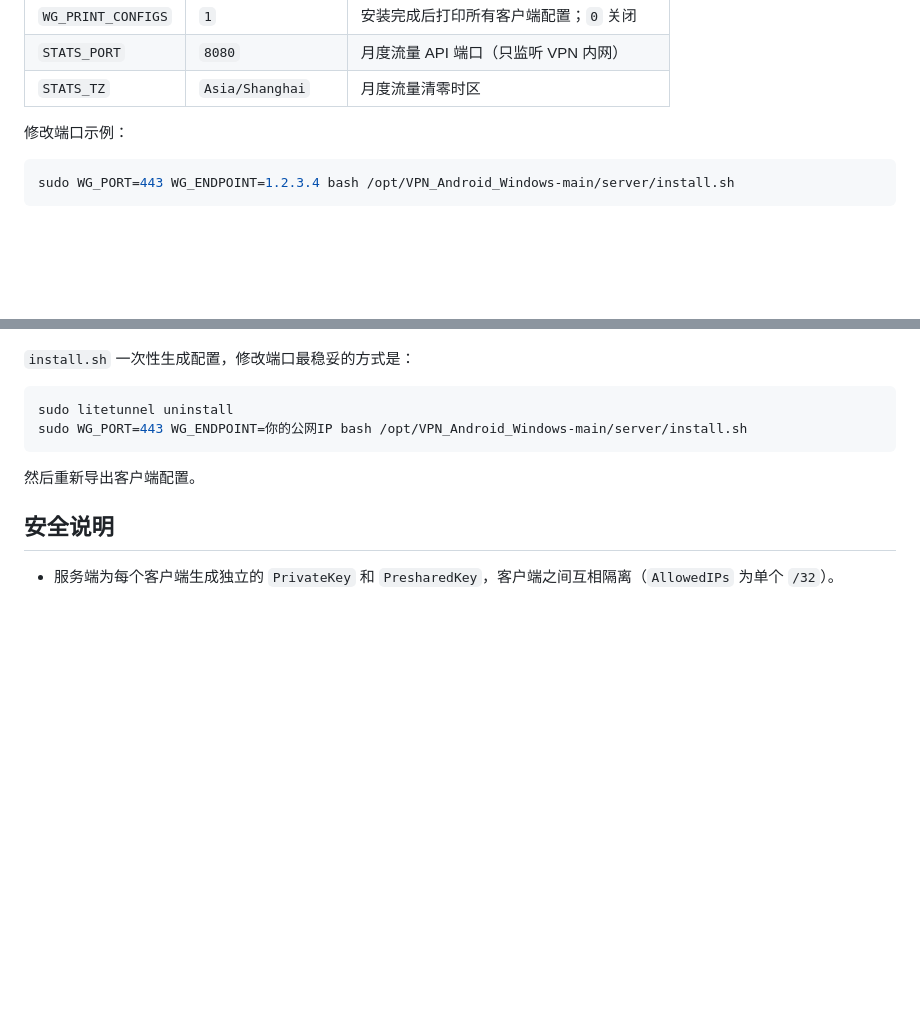
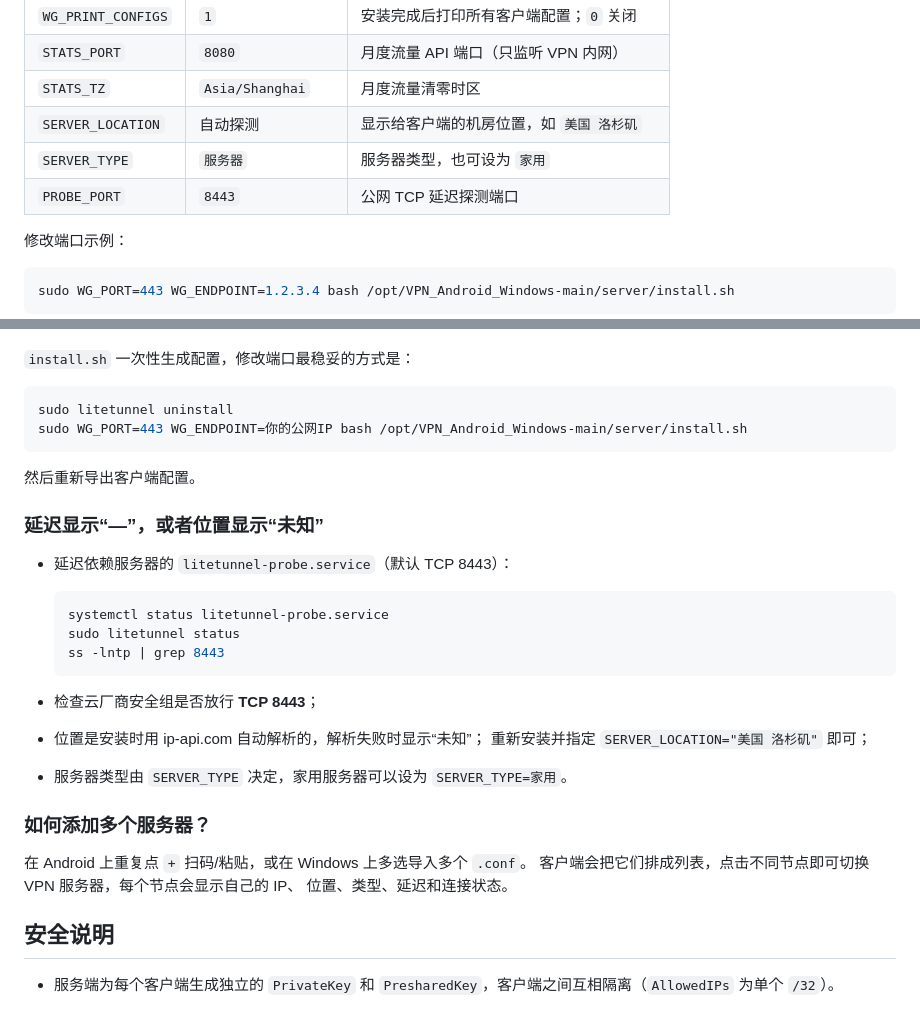
Before and after one commit to Brianown/VPN_Android_Windows, a Markdown page: README.md, 2 parts joined by grey strips. GitHub-like rendering; blank space fills up the shorter version.

````diff
--- a/README.md
+++ b/README.md
@@ -295,6 +345,9 @@ sudo WG_PORT=443 WG_CLIENTS=5 bash /opt/VPN_Android_Windows-main/server/install.
 | `WG_PRINT_CONFIGS` | `1` | 安装完成后打印所有客户端配置；`0` 关闭 |
 | `STATS_PORT` | `8080` | 月度流量 API 端口（只监听 VPN 内网） |
 | `STATS_TZ` | `Asia/Shanghai` | 月度流量清零时区 |
+| `SERVER_LOCATION` | 自动探测 | 显示给客户端的机房位置，如 `美国 洛杉矶` |
+| `SERVER_TYPE` | `服务器` | 服务器类型，也可设为 `家用` |
+| `PROBE_PORT` | `8443` | 公网 TCP 延迟探测端口 |
 
 修改端口示例：
 
@@ -446,6 +499,27 @@ sudo WG_PORT=443 WG_ENDPOINT=你的公网IP bash /opt/VPN_Android_Windows-main/s
 
 然后重新导出客户端配置。
 
+### 延迟显示“—”，或者位置显示“未知”
+
+- 延迟依赖服务器的 `litetunnel-probe.service`（默认 TCP 8443）：
+
+  ```bash
+  systemctl status litetunnel-probe.service
+  sudo litetunnel status
+  ss -lntp | grep 8443
+  ```
+
+- 检查云厂商安全组是否放行 **TCP 8443**；
+- 位置是安装时用 ip-api.com 自动解析的，解析失败时显示“未知”；
+  重新安装并指定 `SERVER_LOCATION="美国 洛杉矶"` 即可；
+- 服务器类型由 `SERVER_TYPE` 决定，家用服务器可以设为 `SERVER_TYPE=家用`。
+
+### 如何添加多个服务器？
+
+在 Android 上重复点 `+` 扫码/粘贴，或在 Windows 上多选导入多个 `.conf`。
+客户端会把它们排成列表，点击不同节点即可切换 VPN 服务器，每个节点会显示自己的 IP、
+位置、类型、延迟和连接状态。
+
 ## 安全说明
 
 - 服务端为每个客户端生成独立的 `PrivateKey` 和 `PresharedKey`，客户端之间互相隔离（`AllowedIPs` 为单个 `/32`）。
````
Also changed, not shown: other parts of README.md (+52 -2 lines), clients/android/README.md (+3 -2 lines), clients/windows/README.md (+2 -1 lines), docs/screenshot-android-connected.png, docs/screenshot-main.png, docs/screenshot-windows.png, 9 other files.
